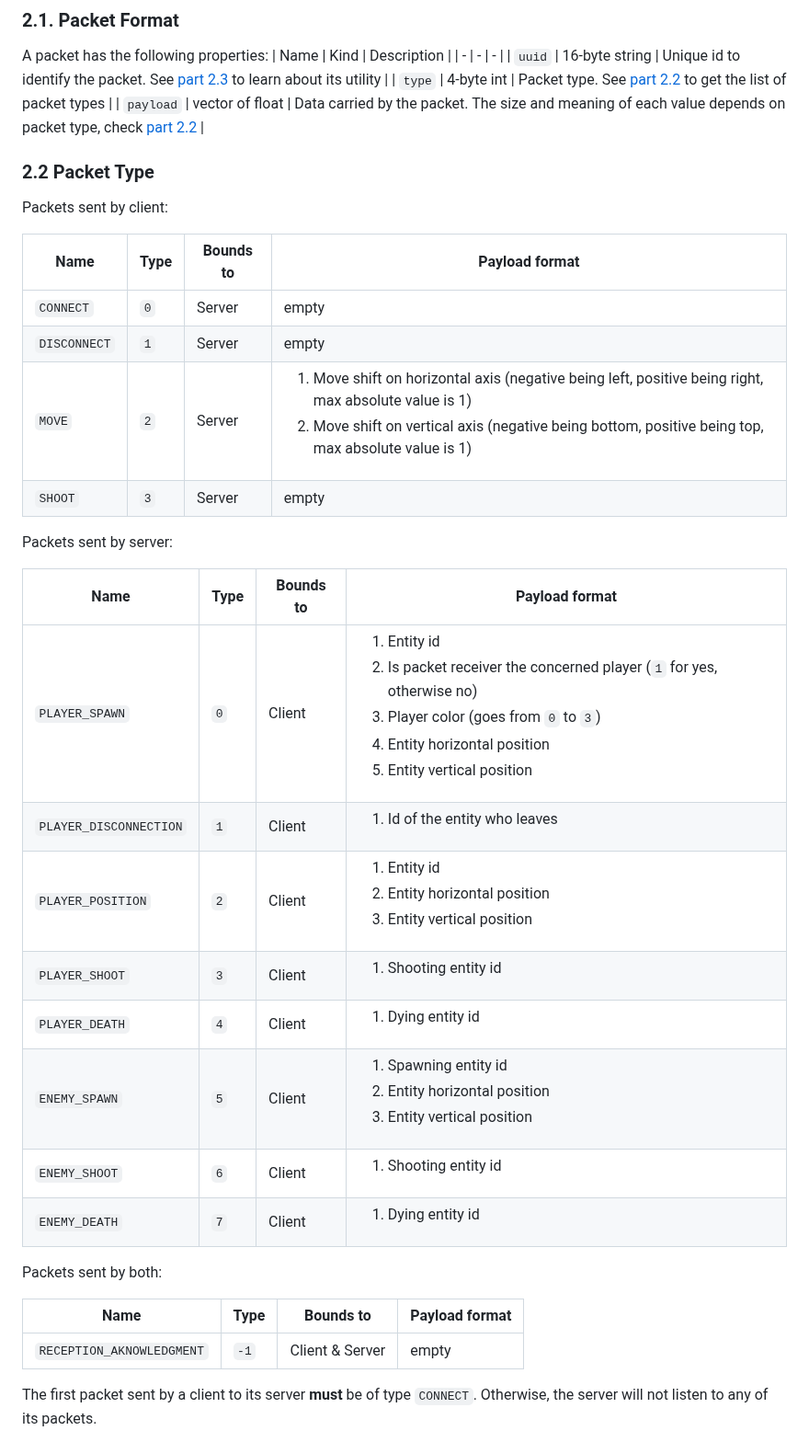
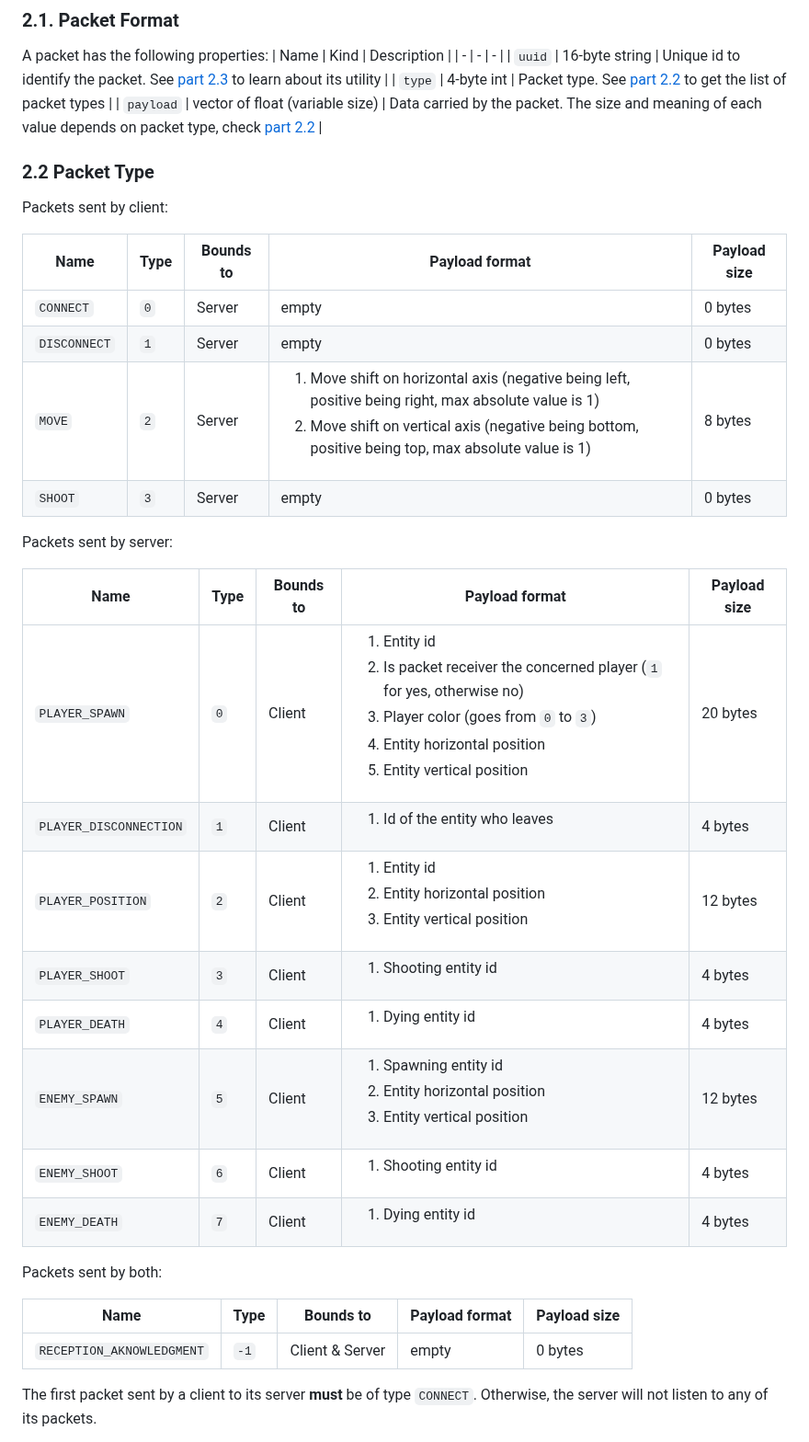
Before and after one commit to UwUClub/R-Type, a Markdown page: doc/RFC.md, the part around the change. Shown at 92% size. Rendered like a GitHub page.

```diff
--- a/doc/RFC.md
+++ b/doc/RFC.md
@@ -50,37 +50,37 @@ A packet has the following properties:
 | - | - | - |
 | `uuid` | 16-byte string | Unique id to identify the packet. See [part 2.3](#23-reception-aknowledgment) to learn about its utility |
 | `type` | 4-byte int | Packet type. See [part 2.2](#22-packet-type) to get the list of packet types |
-| `payload` | vector of float | Data carried by the packet. The size and meaning of each value depends on packet type, check [part 2.2](#22-packet-type) |
+| `payload` | vector of float (variable size) | Data carried by the packet. The size and meaning of each value depends on packet type, check [part 2.2](#22-packet-type) |
 
 ### 2.2 Packet Type
 
 Packets sent by client:
 
-| Name | Type | Bounds to | Payload format |
-| - | - | - | - |
-| `CONNECT` | `0` | Server | empty |
-| `DISCONNECT` | `1` | Server | empty |
-| `MOVE` | `2` | Server | <ol><li>Move shift on horizontal axis (negative being left, positive being right, max absolute value is 1)</li><li>Move shift on vertical axis (negative being bottom, positive being top, max absolute value is 1)</li></ol> |
-| `SHOOT` | `3` | Server | empty |
+| Name | Type | Bounds to | Payload format | Payload size |
+| - | - | - | - | - |
+| `CONNECT` | `0` | Server | empty | 0 bytes |
+| `DISCONNECT` | `1` | Server | empty | 0 bytes |
+| `MOVE` | `2` | Server | <ol><li>Move shift on horizontal axis (negative being left, positive being right, max absolute value is 1)</li><li>Move shift on vertical axis (negative being bottom, positive being top, max absolute value is 1)</li></ol> | 8 bytes |
+| `SHOOT` | `3` | Server | empty | 0 bytes |
 
 Packets sent by server:
 
-| Name | Type | Bounds to | Payload format |
-| - | - | - | - |
-| `PLAYER_SPAWN` | `0` | Client | <ol><li>Entity id</li><li>Is packet receiver the concerned player (`1` for yes, otherwise no)</li><li>Player color (goes from `0` to `3`)</li><li>Entity horizontal position</li><li>Entity vertical position</li></ol> |
-| `PLAYER_DISCONNECTION` | `1` | Client | <ol><li>Id of the entity who leaves</li></ol> |
-| `PLAYER_POSITION` | `2` | Client | <ol><li>Entity id</li><li>Entity horizontal position</li><li>Entity vertical position</li></ol> |
-| `PLAYER_SHOOT` | `3` | Client | <ol><li>Shooting entity id</li></ol> |
-| `PLAYER_DEATH` | `4` | Client | <ol><li>Dying entity id</li></ol> |
-| `ENEMY_SPAWN` | `5` | Client | <ol><li>Spawning entity id</li><li>Entity horizontal position</li><li>Entity vertical position</li></ol> |
-| `ENEMY_SHOOT` | `6` | Client | <ol><li>Shooting entity id</li></ol> |
-| `ENEMY_DEATH` | `7` | Client | <ol><li>Dying entity id</li></ol> |
+| Name | Type | Bounds to | Payload format | Payload size |
+| - | - | - | - | - |
+| `PLAYER_SPAWN` | `0` | Client | <ol><li>Entity id</li><li>Is packet receiver the concerned player (`1` for yes, otherwise no)</li><li>Player color (goes from `0` to `3`)</li><li>Entity horizontal position</li><li>Entity vertical position</li></ol> | 20 bytes |
+| `PLAYER_DISCONNECTION` | `1` | Client | <ol><li>Id of the entity who leaves</li></ol> | 4 bytes |
+| `PLAYER_POSITION` | `2` | Client | <ol><li>Entity id</li><li>Entity horizontal position</li><li>Entity vertical position</li></ol> | 12 bytes |
+| `PLAYER_SHOOT` | `3` | Client | <ol><li>Shooting entity id</li></ol> | 4 bytes |
+| `PLAYER_DEATH` | `4` | Client | <ol><li>Dying entity id</li></ol> | 4 bytes |
+| `ENEMY_SPAWN` | `5` | Client | <ol><li>Spawning entity id</li><li>Entity horizontal position</li><li>Entity vertical position</li></ol> | 12 bytes |
+| `ENEMY_SHOOT` | `6` | Client | <ol><li>Shooting entity id</li></ol> | 4 bytes |
+| `ENEMY_DEATH` | `7` | Client | <ol><li>Dying entity id</li></ol> | 4 bytes |
 
 Packets sent by both:
 
-| Name | Type | Bounds to | Payload format |
-| - | - | - | - |
-| `RECEPTION_AKNOWLEDGMENT` | `-1` | Client & Server | empty |
+| Name | Type | Bounds to | Payload format | Payload size |
+| - | - | - | - | - |
+| `RECEPTION_AKNOWLEDGMENT` | `-1` | Client & Server | empty | 0 bytes |
 
 The first packet sent by a client to its server **must** be of type `CONNECT`. Otherwise, the server will not listen to any of its packets.
 
```
